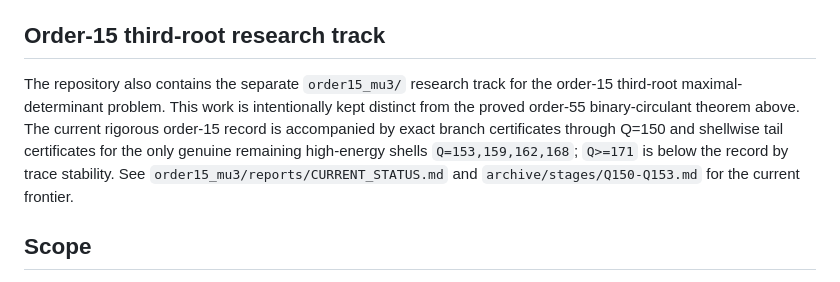
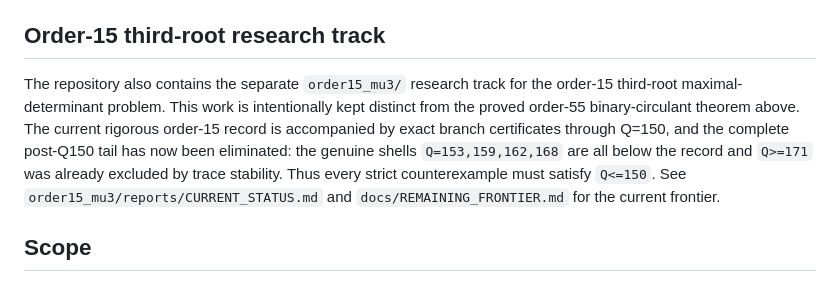
Before and after one commit to dongxuelian2/order55-binary-circulant-maxdet, a Markdown page: README.md, the part around the change. Drawn GitHub-style.

Commit message:
Update the order-15 tail frontier in README

```diff
--- a/README.md
+++ b/README.md
@@ -138,7 +138,7 @@ The existing proof-critical generator/verifier sources and the stored certificat
 
 ## Order-15 third-root research track
 
-The repository also contains the separate `order15_mu3/` research track for the order-15 third-root maximal-determinant problem.  This work is intentionally kept distinct from the proved order-55 binary-circulant theorem above.  The current rigorous order-15 record is accompanied by exact branch certificates through Q=150 and shellwise tail certificates for the only genuine remaining high-energy shells `Q=153,159,162,168`; `Q>=171` is below the record by trace stability.  See `order15_mu3/reports/CURRENT_STATUS.md` and `archive/stages/Q150-Q153.md` for the current frontier.
+The repository also contains the separate `order15_mu3/` research track for the order-15 third-root maximal-determinant problem.  This work is intentionally kept distinct from the proved order-55 binary-circulant theorem above.  The current rigorous order-15 record is accompanied by exact branch certificates through Q=150, and the complete post-Q150 tail has now been eliminated: the genuine shells `Q=153,159,162,168` are all below the record and `Q>=171` was already excluded by trace stability.  Thus every strict counterexample must satisfy `Q<=150`.  See `order15_mu3/reports/CURRENT_STATUS.md` and `docs/REMAINING_FRONTIER.md` for the current frontier.
 
 ## Scope
 
```
